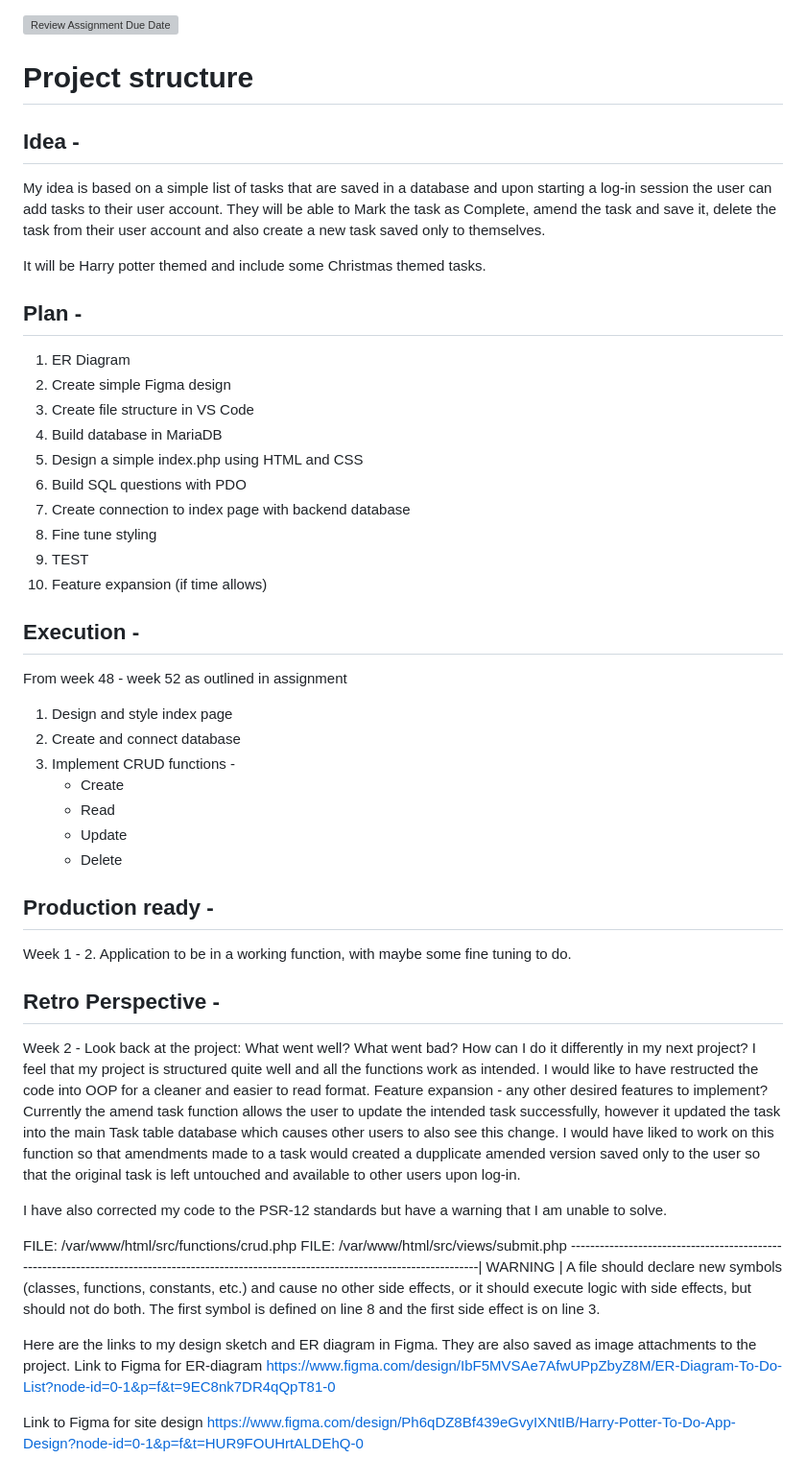
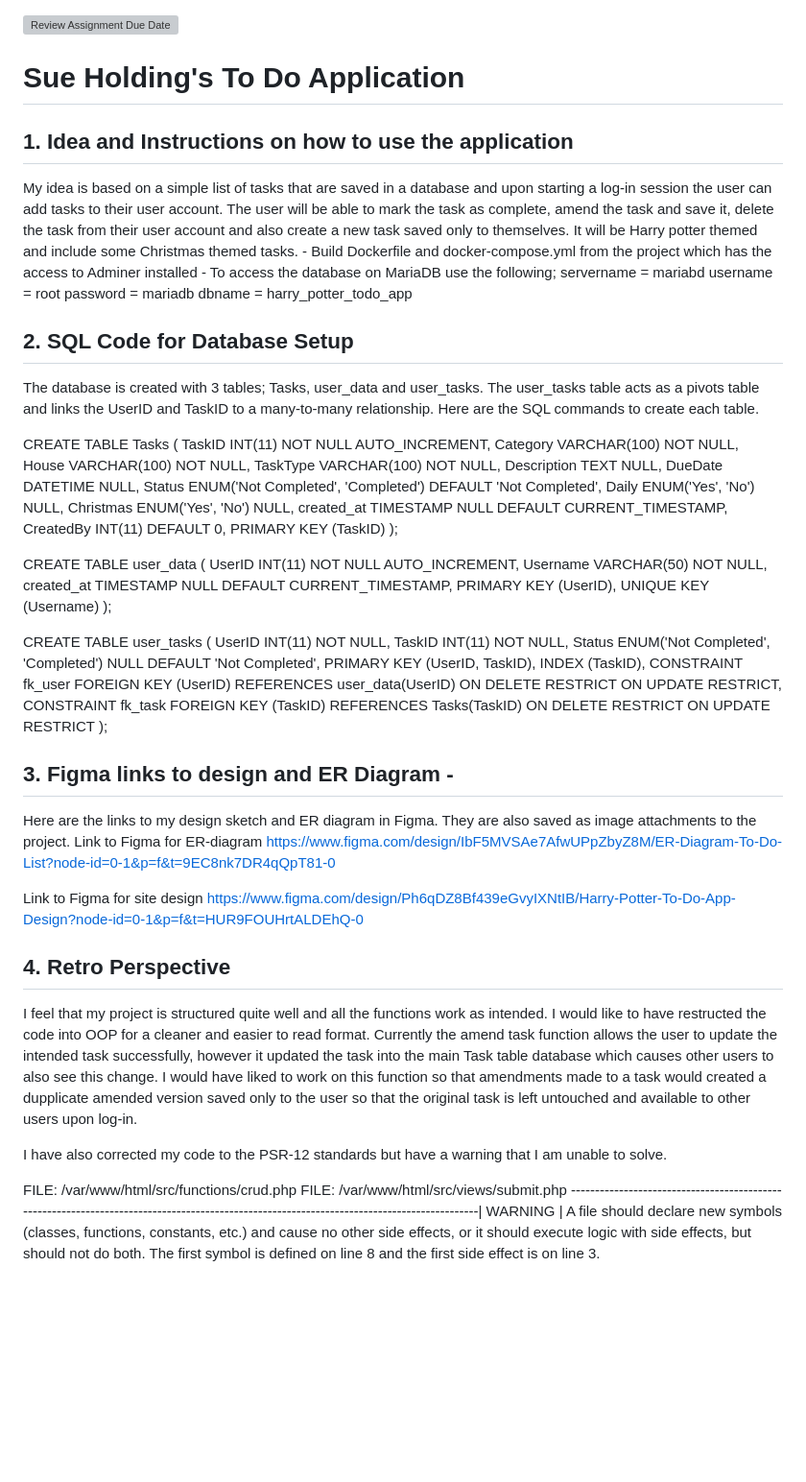
Before and after one commit to chas-academy/u03-todo-Sue-Holding, a Markdown page: README.md, the part around the change. Shown: that part at 96% size. Rendered like a GitHub page; blank space fills up the shorter version; grey boxes are pictures that could not be loaded.

```diff
--- a/README.md
+++ b/README.md
@@ -1,58 +1,76 @@
 [![Review Assignment Due Date](https://classroom.github.com/assets/deadline-readme-button-22041afd0340ce965d47ae6ef1cefeee28c7c493a6346c4f15d667ab976d596c.svg)](https://classroom.github.com/a/5k4uDUDX)
 
-# Project structure
+# Sue Holding's To Do Application
 
-## Idea -
+## 1. Idea and Instructions on how to use the application
+
 My idea is based on a simple list of tasks that are saved in a database and upon starting a log-in session the user can add tasks to their user account.
-They will be able to Mark the task as Complete, amend the task and save it, delete the task from their user account and also create a new task saved only to themselves.
+The user will be able to mark the task as complete, amend the task and save it, delete the task from their user account and also create a new task saved only to themselves.
+It will be Harry potter themed and include some Christmas themed tasks.
+    - Build Dockerfile and docker-compose.yml from the project which has the access to Adminer installed
+    - To access the database on MariaDB use the following;
+            servername = mariabd
+            username = root
+            password = mariadb
+            dbname = harry_potter_todo_app
 
-It will be Harry potter themed and include some Christmas themed tasks.
+## 2. SQL Code for Database Setup
 
-## Plan -
-1. ER Diagram
-2. Create simple Figma design
-3. Create file structure in VS Code
-4. Build database in MariaDB
-5. Design a simple index.php using HTML and CSS
-6. Build SQL questions with PDO
-7. Create connection to index page with backend database
-8. Fine tune styling
-9. TEST
-10. Feature expansion (if time allows)
+The database is created with 3 tables; Tasks, user_data and user_tasks. The user_tasks table acts as a pivots table and links the UserID and TaskID to a many-to-many relationship.
+Here are the SQL commands to create each table.
 
-## Execution -
-From week 48 - week 52 as outlined in assignment
-1. Design and style index page
-2. Create and connect database
-3. Implement CRUD functions -
-    - Create
-    - Read
-    - Update
-    - Delete
+CREATE TABLE Tasks (
+    TaskID INT(11) NOT NULL AUTO_INCREMENT,
+    Category VARCHAR(100) NOT NULL,
+    House VARCHAR(100) NOT NULL,
+    TaskType VARCHAR(100) NOT NULL,
+    Description TEXT NULL,
+    DueDate DATETIME NULL,
+    Status ENUM('Not Completed', 'Completed') DEFAULT 'Not Completed',
+    Daily ENUM('Yes', 'No') NULL,
+    Christmas ENUM('Yes', 'No') NULL,
+    created_at TIMESTAMP NULL DEFAULT CURRENT_TIMESTAMP,
+    CreatedBy INT(11) DEFAULT 0,
+    PRIMARY KEY (TaskID)
+);
 
-## Production ready -
-Week 1 - 2. Application to be in a working function, with maybe some fine tuning to do.
+CREATE TABLE user_data (
+    UserID INT(11) NOT NULL AUTO_INCREMENT,
+    Username VARCHAR(50) NOT NULL,
+    created_at TIMESTAMP NULL DEFAULT CURRENT_TIMESTAMP,
+    PRIMARY KEY (UserID),
+    UNIQUE KEY (Username)
+);
 
-## Retro Perspective -
-Week 2 -
-Look back at the project: What went well? What went bad? How can I do it differently in my next project?
+CREATE TABLE user_tasks (
+    UserID INT(11) NOT NULL,
+    TaskID INT(11) NOT NULL,
+    Status ENUM('Not Completed', 'Completed') NULL DEFAULT 'Not Completed',
+    PRIMARY KEY (UserID, TaskID),
+    INDEX (TaskID),
+    CONSTRAINT fk_user FOREIGN KEY (UserID) REFERENCES user_data(UserID) ON DELETE RESTRICT ON UPDATE RESTRICT,
+    CONSTRAINT fk_task FOREIGN KEY (TaskID) REFERENCES Tasks(TaskID) ON DELETE RESTRICT ON UPDATE RESTRICT
+);
+
+## 3. Figma links to design and ER Diagram -
+
+Here are the links to my design sketch and ER diagram in Figma. They are also saved as image attachments to the project.
+Link to Figma for ER-diagram
+<https://www.figma.com/design/IbF5MVSAe7AfwUPpZbyZ8M/ER-Diagram-To-Do-List?node-id=0-1&p=f&t=9EC8nk7DR4qQpT81-0>
+
+Link to Figma for site design
+<https://www.figma.com/design/Ph6qDZ8Bf439eGvyIXNtIB/Harry-Potter-To-Do-App-Design?node-id=0-1&p=f&t=HUR9FOUHrtALDEhQ-0>
+
+## 4. Retro Perspective
+
 I feel that my project is structured quite well and all the functions work as intended. I would like to have restructed
 the code into OOP for a cleaner and easier to read format.
-Feature expansion - any other desired features to implement?
 Currently the amend task function allows the user to update the intended task successfully, however it updated the task into the
 main Task table database which causes other users to also see this change.
-I would have liked to work on this function so that amendments made to a task would created a dupplicate amended version saved only to the user
-so that the original task is left untouched and available to other users upon log-in.
+I would have liked to work on this function so that amendments made to a task would created a dupplicate amended version saved only to the user so that the original task is left untouched and available to other users upon log-in.
 
 I have also corrected my code to the PSR-12 standards but have a warning that I am unable to solve.
 
 FILE: /var/www/html/src/functions/crud.php
 FILE: /var/www/html/src/views/submit.php
 -------------------------------------------------------------------------------------------------------------------------------------------| WARNING | A file should declare new symbols (classes, functions, constants, etc.) and cause no other side effects, or it should execute logic with side effects, but should not do both. The first symbol is defined on line 8 and the first side effect is on line 3.
-
-Here are the links to my design sketch and ER diagram in Figma. They are also saved as image attachments to the project.
-Link to Figma for ER-diagram
-https://www.figma.com/design/IbF5MVSAe7AfwUPpZbyZ8M/ER-Diagram-To-Do-List?node-id=0-1&p=f&t=9EC8nk7DR4qQpT81-0
-
-Link to Figma for site design
-https://www.figma.com/design/Ph6qDZ8Bf439eGvyIXNtIB/Harry-Potter-To-Do-App-Design?node-id=0-1&p=f&t=HUR9FOUHrtALDEhQ-0
```
